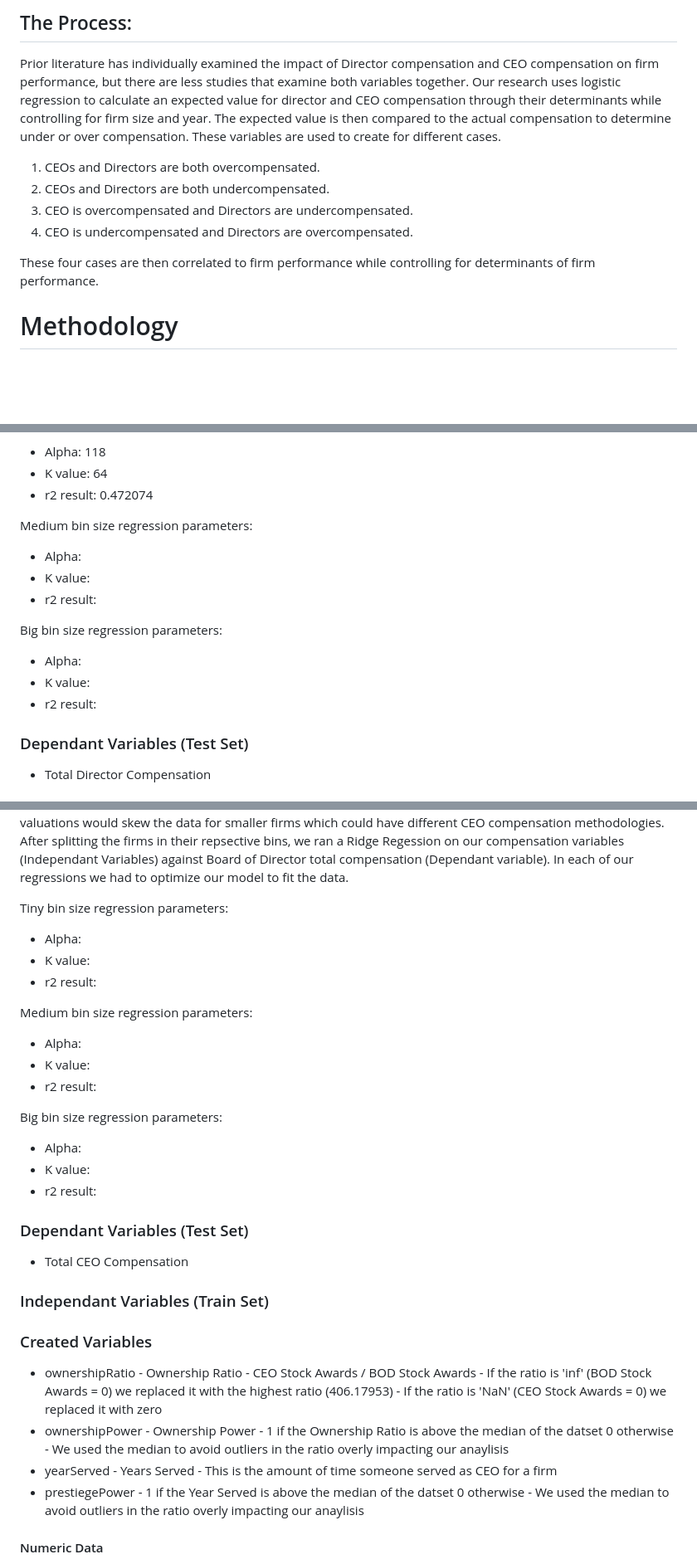
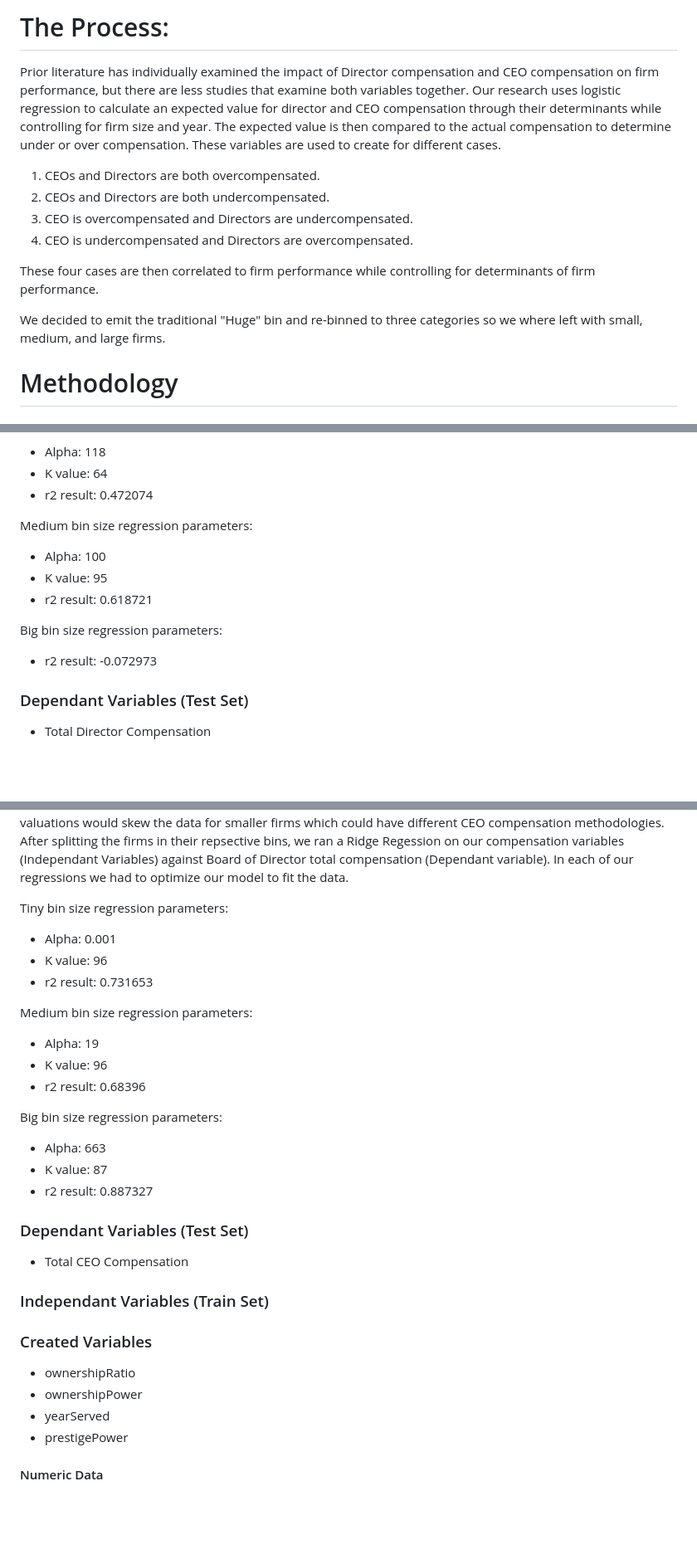
Before and after one commit to tobeybill/TISATAFL, a Markdown page: report/Method.md, 3 parts joined by grey strips. Shown: that part at 83% size. Rendered like a GitHub page; blank space fills up the shorter version.

Commit message:
Added to method and data section of report

```diff
--- a/report/Method.md
+++ b/report/Method.md
@@ -1,4 +1,4 @@
-## The Process:
+# The Process:
 
 Prior literature has individually examined the impact of Director compensation and CEO compensation on firm performance, but there are less studies that examine both variables together. Our research uses logistic regression to calculate an expected value for director and CEO compensation through their determinants while controlling for firm size and year. The expected value is then compared to the actual compensation to determine under or over compensation. These variables are used to create for different cases.
 
@@ -8,6 +8,8 @@ Prior literature has individually examined the impact of Director compensation a
 4)  CEO is undercompensated and Directors are overcompensated.
 
 These four cases are then correlated to firm performance while controlling for determinants of firm performance.
+
+We decided to emit the traditional "Huge" bin and re-binned to three categories so we where left with small, medium, and large firms.
 
 # Methodology
 
@@ -25,14 +27,12 @@ Tiny bin size regression parameters:
 - r2 result: 0.472074
 
 Medium bin size regression parameters:
-- Alpha:
-- K value:
-- r2 result:
+- Alpha: 100
+- K value: 95
+- r2 result: 0.618721
 
 Big bin size regression parameters:
-- Alpha:
-- K value:
-- r2 result:
+- r2 result: -0.072973
 
 ### Dependant Variables (Test Set)
 - Total Director Compensation
@@ -74,38 +74,28 @@ their repsective bins, we ran a Ridge Regession on our compensation variables (I
 (Dependant variable). In each of our regressions we had to optimize our model to fit the data.
 
 Tiny bin size regression parameters:
-- Alpha:
-- K value:
-- r2 result:
+- Alpha: 0.001
+- K value: 96
+- r2 result: 0.731653
 
 Medium bin size regression parameters:
-- Alpha:
-- K value:
-- r2 result:
+- Alpha: 19
+- K value: 96
+- r2 result: 0.68396
 
 Big bin size regression parameters:
-- Alpha:
-- K value:
-- r2 result:
+- Alpha: 663
+- K value: 87
+- r2 result: 0.887327
+
 ### Dependant Variables (Test Set)
 - Total CEO Compensation
 ### Independant Variables (Train Set)
 ### Created Variables
 - ownershipRatio
-       - Ownership Ratio
-              - CEO Stock Awards / BOD Stock Awards
-              - If the ratio is 'inf' (BOD Stock Awards = 0) we replaced it with the highest ratio (406.17953)
-              - If the ratio is 'NaN' (CEO Stock Awards = 0) we replaced it with zero
 - ownershipPower
-       - Ownership Power
-              - 1 if the Ownership Ratio is above the median of the datset 0 otherwise
-              - We used the median to avoid outliers in the ratio overly impacting our anaylisis
 - yearServed
-       - Years Served
-              - This is the amount of time someone served as CEO for a firm
-- prestiegePower
-       - 1 if the Year Served is above the median of the datset 0 otherwise
-       - We used the median to avoid outliers in the ratio overly impacting our anaylisis
+- prestigePower
 #### Numeric Data
 - CEO Age
 - Stock Awards
```
Also changed, not shown: report/Data.md (+82 -0 lines).
